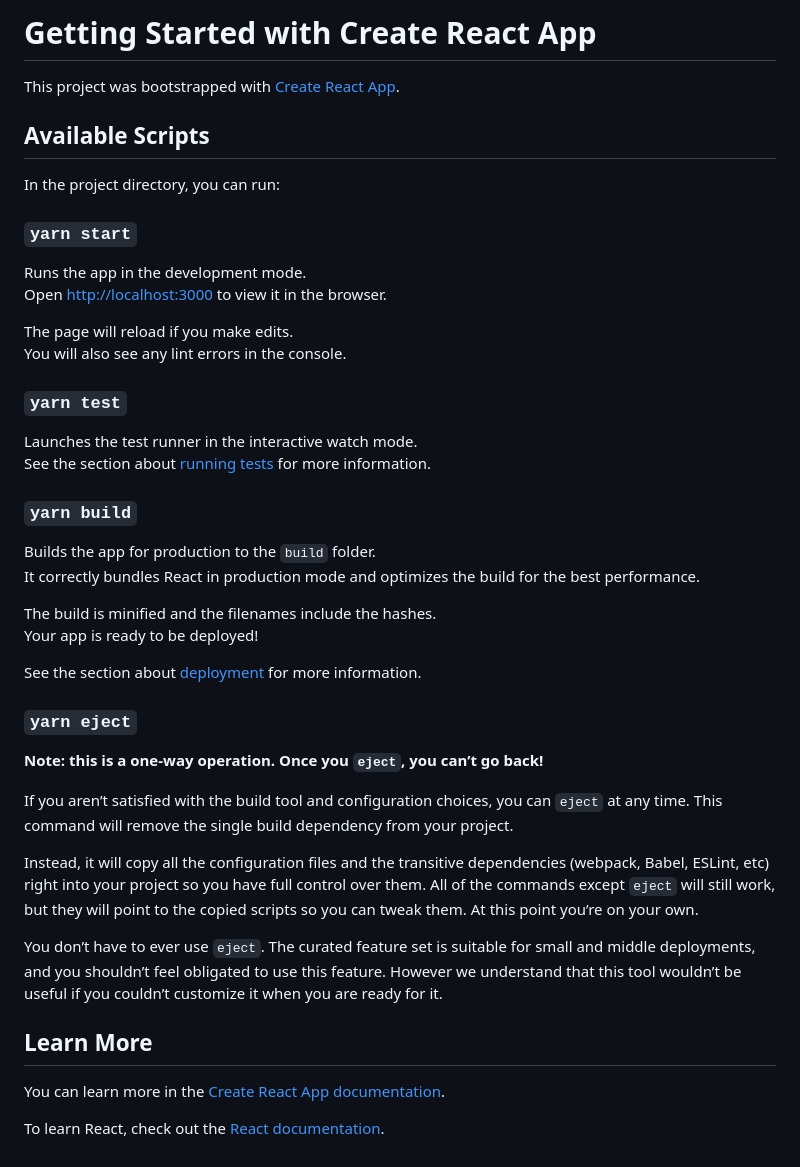
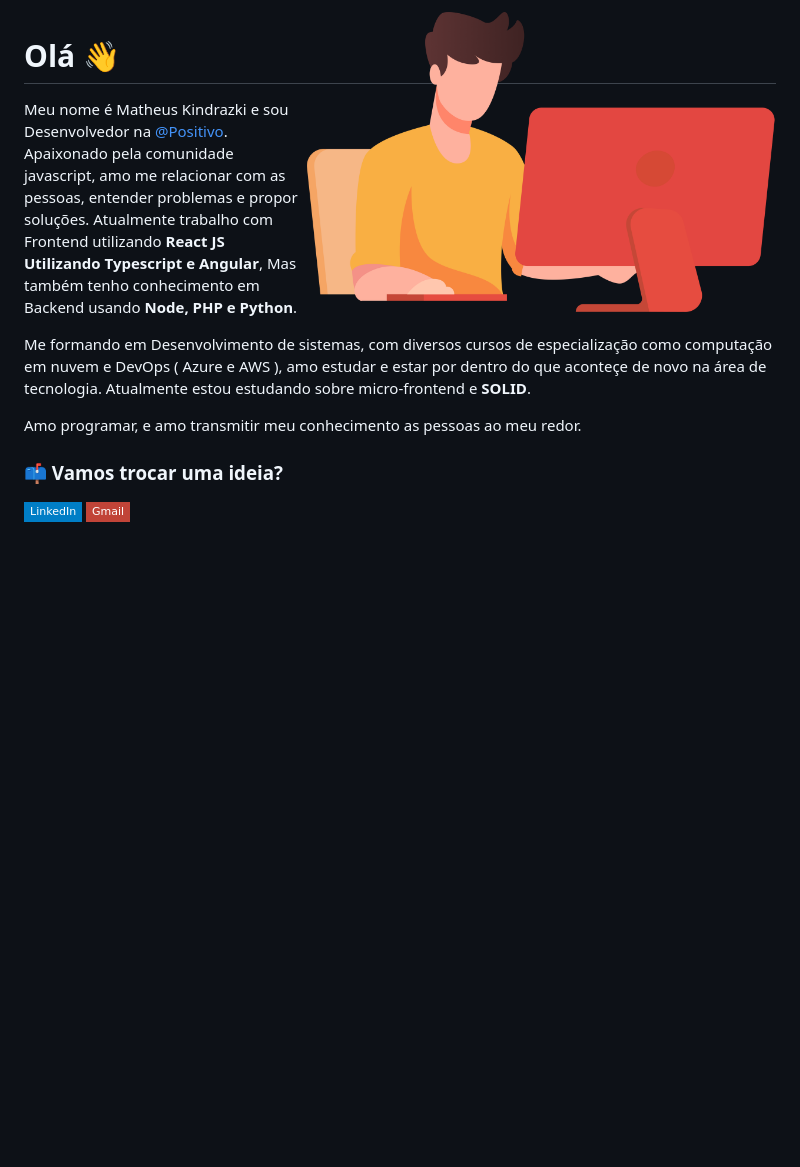
Before and after one commit to MatheusKindrazki/MatheusKindrazki, a Markdown page: README.md, the part around the change. Drawn GitHub-style; pictures changed too: image.png (added); badges without logos; blank space fills up the shorter version.

```diff
--- a/README.md
+++ b/README.md
@@ -1,46 +1,12 @@
-# Getting Started with Create React App
+<img align="right" height="300px" src="./image.png" />
 
-This project was bootstrapped with [Create React App](https://github.com/facebook/create-react-app).
+# Olá 👋
+Meu nome é Matheus Kindrazki e sou Desenvolvedor na [@Positivo](https://www.linkedin.com/company/positivosolucoesdidaticas/). Apaixonado pela comunidade javascript, amo me relacionar com as pessoas, entender problemas e propor soluções. Atualmente trabalho com Frontend utilizando **React JS Utilizando Typescript e Angular**, Mas também tenho conhecimento em Backend usando **Node, PHP e Python**.
 
-## Available Scripts
+Me formando em Desenvolvimento de sistemas, com diversos cursos de especialização como computação em nuvem e DevOps ( Azure e AWS ), amo estudar e estar por dentro do que aconteçe de novo na área de tecnologia. Atualmente estou estudando sobre micro-frontend e **SOLID**.
 
-In the project directory, you can run:
+Amo programar, e amo transmitir meu conhecimento as pessoas ao meu redor.
 
-### `yarn start`
-
-Runs the app in the development mode.\
-Open [http://localhost:3000](http://localhost:3000) to view it in the browser.
-
-The page will reload if you make edits.\
-You will also see any lint errors in the console.
-
-### `yarn test`
-
-Launches the test runner in the interactive watch mode.\
-See the section about [running tests](https://facebook.github.io/create-react-app/docs/running-tests) for more information.
-
-### `yarn build`
-
-Builds the app for production to the `build` folder.\
-It correctly bundles React in production mode and optimizes the build for the best performance.
-
-The build is minified and the filenames include the hashes.\
-Your app is ready to be deployed!
-
-See the section about [deployment](https://facebook.github.io/create-react-app/docs/deployment) for more information.
-
-### `yarn eject`
-
-**Note: this is a one-way operation. Once you `eject`, you can’t go back!**
-
-If you aren’t satisfied with the build tool and configuration choices, you can `eject` at any time. This command will remove the single build dependency from your project.
-
-Instead, it will copy all the configuration files and the transitive dependencies (webpack, Babel, ESLint, etc) right into your project so you have full control over them. All of the commands except `eject` will still work, but they will point to the copied scripts so you can tweak them. At this point you’re on your own.
-
-You don’t have to ever use `eject`. The curated feature set is suitable for small and middle deployments, and you shouldn’t feel obligated to use this feature. However we understand that this tool wouldn’t be useful if you couldn’t customize it when you are ready for it.
-
-## Learn More
-
-You can learn more in the [Create React App documentation](https://facebook.github.io/create-react-app/docs/getting-started).
-
-To learn React, check out the [React documentation](https://reactjs.org/).
+### :mailbox: Vamos trocar uma ideia?
+[![Linkedin Badge](https://img.shields.io/badge/-LinkedIn-blue?style=flat-square&logo=Linkedin&logoColor=white&link=https://www.linkedin.com/in/vinicius-estevam1/)](https://www.linkedin.com/in/matheuskindrazki/)
+[![Gmail Badge](https://img.shields.io/badge/-Gmail-c14438?style=flat-square&logo=Gmail&logoColor=white&link=mailto:estevamvinicius31@gmail.com)](mailto:matheuskindrazki@gmail.com)
```
